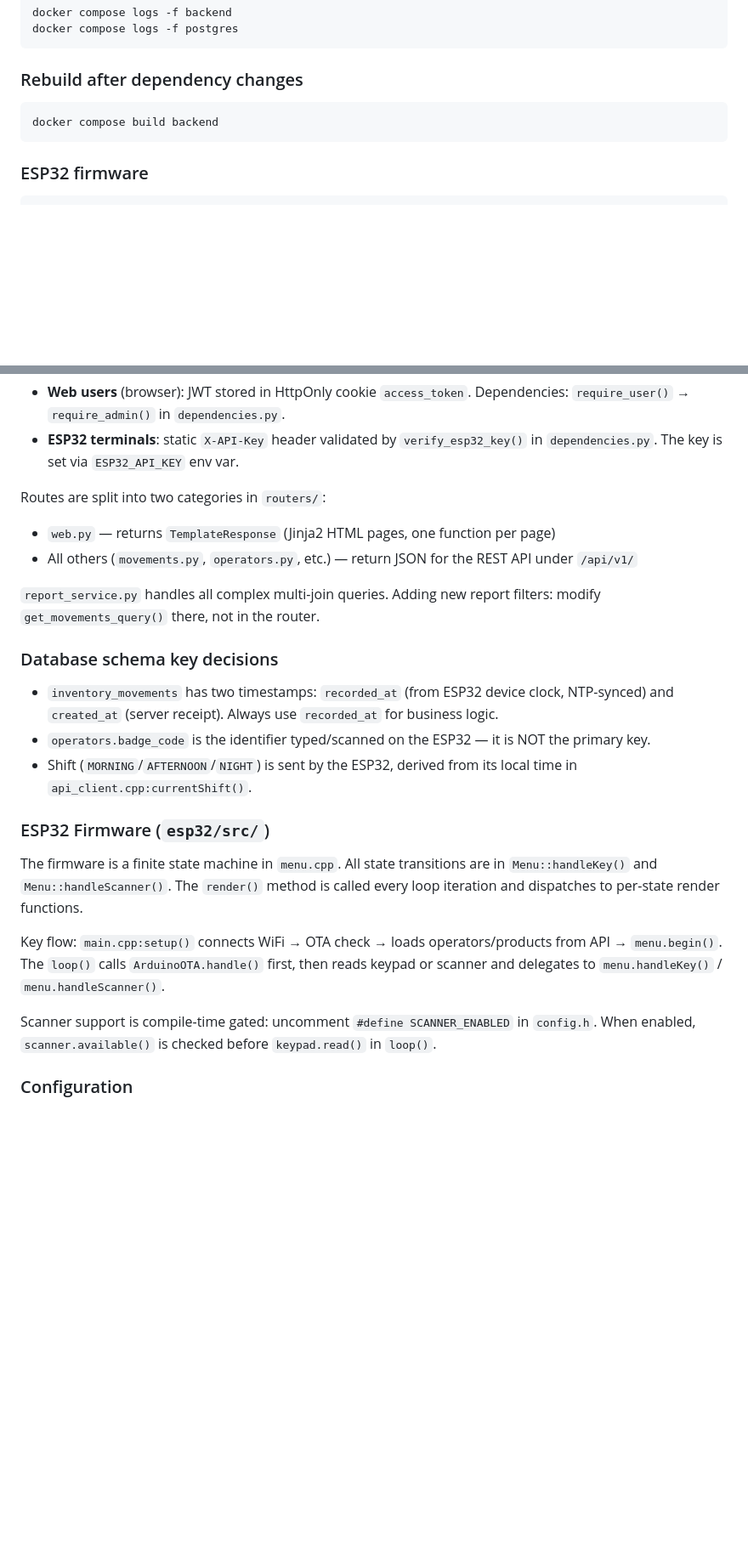
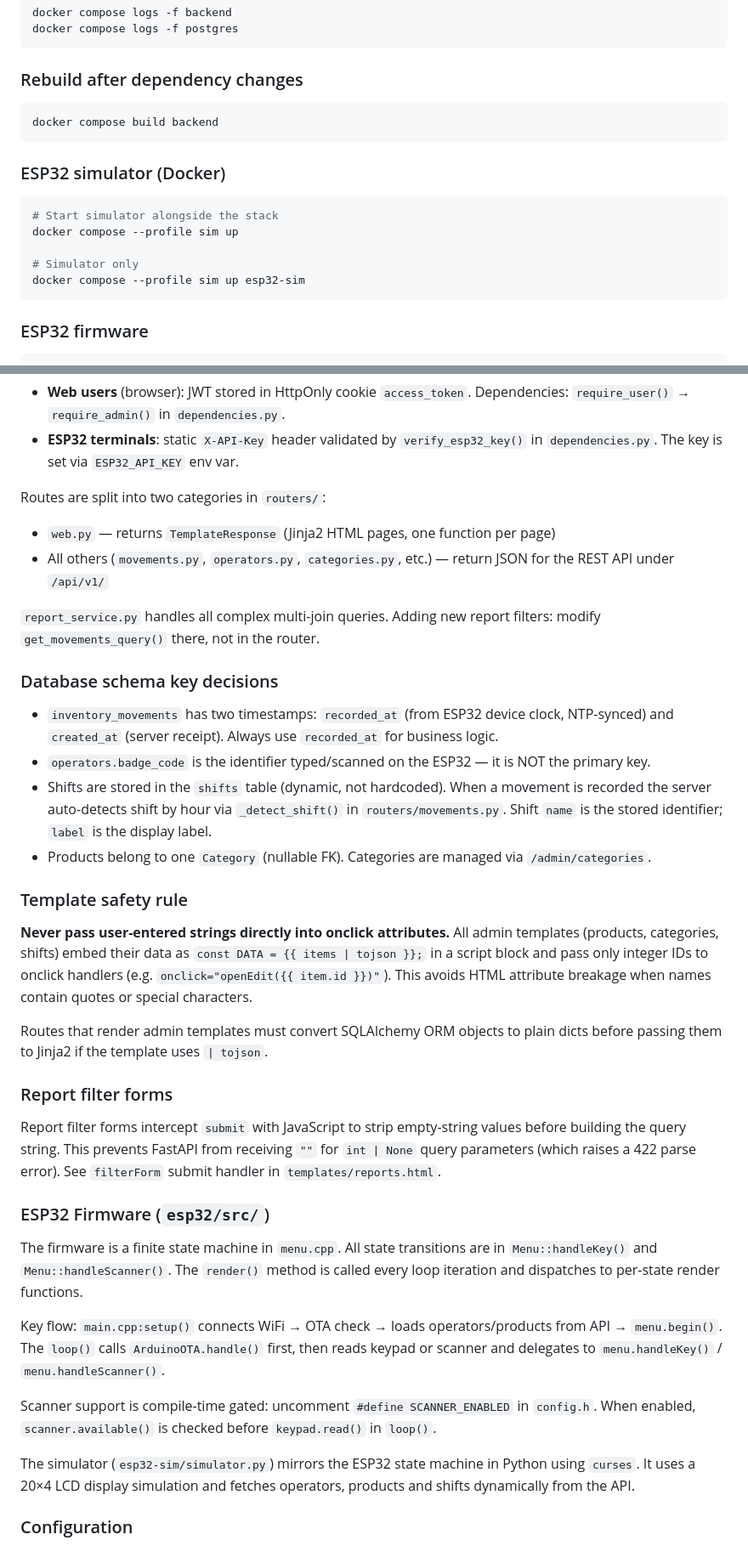
Before and after one commit to EddyAlvess/ControleEstoque, a Markdown page: CLAUDE.md, 2 parts joined by grey strips. Shown at 85% size. Drawn GitHub-style; blank space fills up the shorter version.

````diff
--- a/CLAUDE.md
+++ b/CLAUDE.md
@@ -55,6 +55,15 @@ docker compose logs -f postgres
 docker compose build backend
 ```
 
+### ESP32 simulator (Docker)
+```powershell
+# Start simulator alongside the stack
+docker compose --profile sim up
+
+# Simulator only
+docker compose --profile sim up esp32-sim
+```
+
 ### ESP32 firmware
 ```bash
 # Requires PlatformIO CLI or VS Code PlatformIO extension
@@ -76,14 +85,23 @@ Two authentication paths coexist:
 
 Routes are split into two categories in `routers/`:
 - `web.py` — returns `TemplateResponse` (Jinja2 HTML pages, one function per page)
-- All others (`movements.py`, `operators.py`, etc.) — return JSON for the REST API under `/api/v1/`
+- All others (`movements.py`, `operators.py`, `categories.py`, etc.) — return JSON for the REST API under `/api/v1/`
 
 `report_service.py` handles all complex multi-join queries. Adding new report filters: modify `get_movements_query()` there, not in the router.
 
 ### Database schema key decisions
 - `inventory_movements` has two timestamps: `recorded_at` (from ESP32 device clock, NTP-synced) and `created_at` (server receipt). Always use `recorded_at` for business logic.
 - `operators.badge_code` is the identifier typed/scanned on the ESP32 — it is NOT the primary key.
-- Shift (`MORNING`/`AFTERNOON`/`NIGHT`) is sent by the ESP32, derived from its local time in `api_client.cpp:currentShift()`.
+- Shifts are stored in the `shifts` table (dynamic, not hardcoded). When a movement is recorded the server auto-detects shift by hour via `_detect_shift()` in `routers/movements.py`. Shift `name` is the stored identifier; `label` is the display label.
+- Products belong to one `Category` (nullable FK). Categories are managed via `/admin/categories`.
+
+### Template safety rule
+**Never pass user-entered strings directly into onclick attributes.** All admin templates (products, categories, shifts) embed their data as `const DATA = {{ items | tojson }};` in a script block and pass only integer IDs to onclick handlers (e.g. `onclick="openEdit({{ item.id }})"`). This avoids HTML attribute breakage when names contain quotes or special characters.
+
+Routes that render admin templates must convert SQLAlchemy ORM objects to plain dicts before passing them to Jinja2 if the template uses `| tojson`.
+
+### Report filter forms
+Report filter forms intercept `submit` with JavaScript to strip empty-string values before building the query string. This prevents FastAPI from receiving `""` for `int | None` query parameters (which raises a 422 parse error). See `filterForm` submit handler in `templates/reports.html`.
 
 ### ESP32 Firmware (`esp32/src/`)
 
@@ -92,6 +110,8 @@ The firmware is a finite state machine in `menu.cpp`. All state transitions are
 Key flow: `main.cpp:setup()` connects WiFi → OTA check → loads operators/products from API → `menu.begin()`. The `loop()` calls `ArduinoOTA.handle()` first, then reads keypad or scanner and delegates to `menu.handleKey()` / `menu.handleScanner()`.
 
 Scanner support is compile-time gated: uncomment `#define SCANNER_ENABLED` in `config.h`. When enabled, `scanner.available()` is checked before `keypad.read()` in `loop()`.
+
+The simulator (`esp32-sim/simulator.py`) mirrors the ESP32 state machine in Python using `curses`. It uses a 20×4 LCD display simulation and fetches operators, products and shifts dynamically from the API.
 
 ### Configuration
 
````
Also changed, not shown: other parts of CLAUDE.md (+30 -1 lines).
